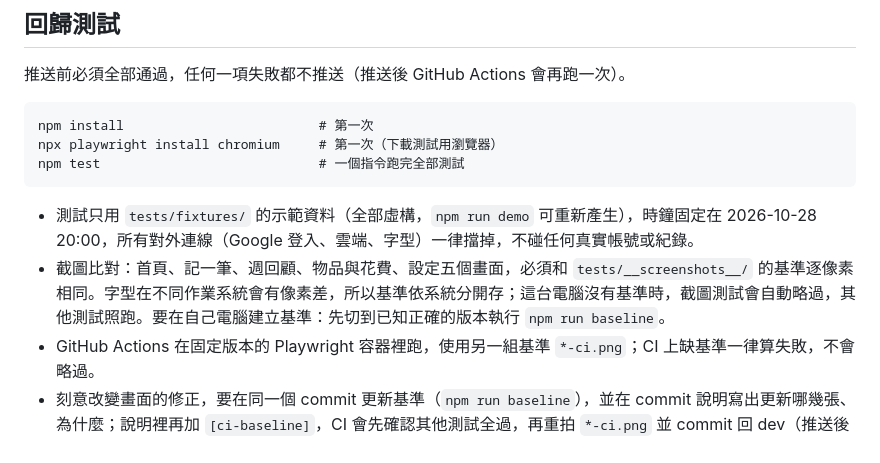
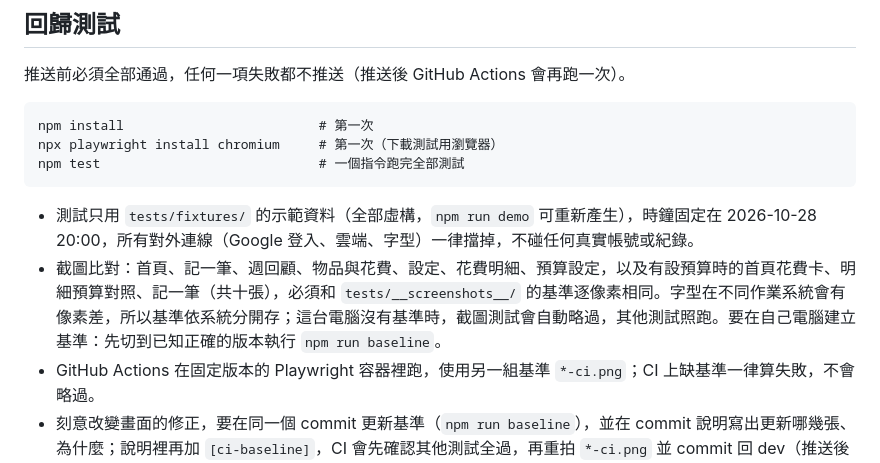
Before and after one commit to porkgif-bit/shizhang, a Markdown page: README.md, the part around the change. Rendered like a GitHub page.

Commit message:
README：截圖比對改為十張（加花費明細、預算相關畫面）
Co-Authored-By: Claude Opus 5.5 <noreply@anthropic.com>
Claude-Session: https://claude.ai/code/session_01TQKEmT2X62e2uFWqanfFDo

````diff
--- a/README.md
+++ b/README.md
@@ -41,7 +41,7 @@ npm test                            # 一個指令跑完全部測試
 ```
 
 - 測試只用 `tests/fixtures/` 的示範資料（全部虛構，`npm run demo` 可重新產生），時鐘固定在 2026-10-28 20:00，所有對外連線（Google 登入、雲端、字型）一律擋掉，不碰任何真實帳號或紀錄。
-- 截圖比對：首頁、記一筆、週回顧、物品與花費、設定五個畫面，必須和 `tests/__screenshots__/` 的基準逐像素相同。字型在不同作業系統會有像素差，所以基準依系統分開存；這台電腦沒有基準時，截圖測試會自動略過，其他測試照跑。要在自己電腦建立基準：先切到已知正確的版本執行 `npm run baseline`。
+- 截圖比對：首頁、記一筆、週回顧、物品與花費、設定、花費明細、預算設定，以及有設預算時的首頁花費卡、明細預算對照、記一筆（共十張），必須和 `tests/__screenshots__/` 的基準逐像素相同。字型在不同作業系統會有像素差，所以基準依系統分開存；這台電腦沒有基準時，截圖測試會自動略過，其他測試照跑。要在自己電腦建立基準：先切到已知正確的版本執行 `npm run baseline`。
 - GitHub Actions 在固定版本的 Playwright 容器裡跑，使用另一組基準 `*-ci.png`；CI 上缺基準一律算失敗，不會略過。
 - 刻意改變畫面的修正，要在同一個 commit 更新基準（`npm run baseline`），並在 commit 說明寫出更新哪幾張、為什麼；說明裡再加 `[ci-baseline]`，CI 會先確認其他測試全過，再重拍 `*-ci.png` 並 commit 回 dev（推送後記得 `git pull`）。
 - 測試結果報告：`npx playwright show-report tests/report`。
````
